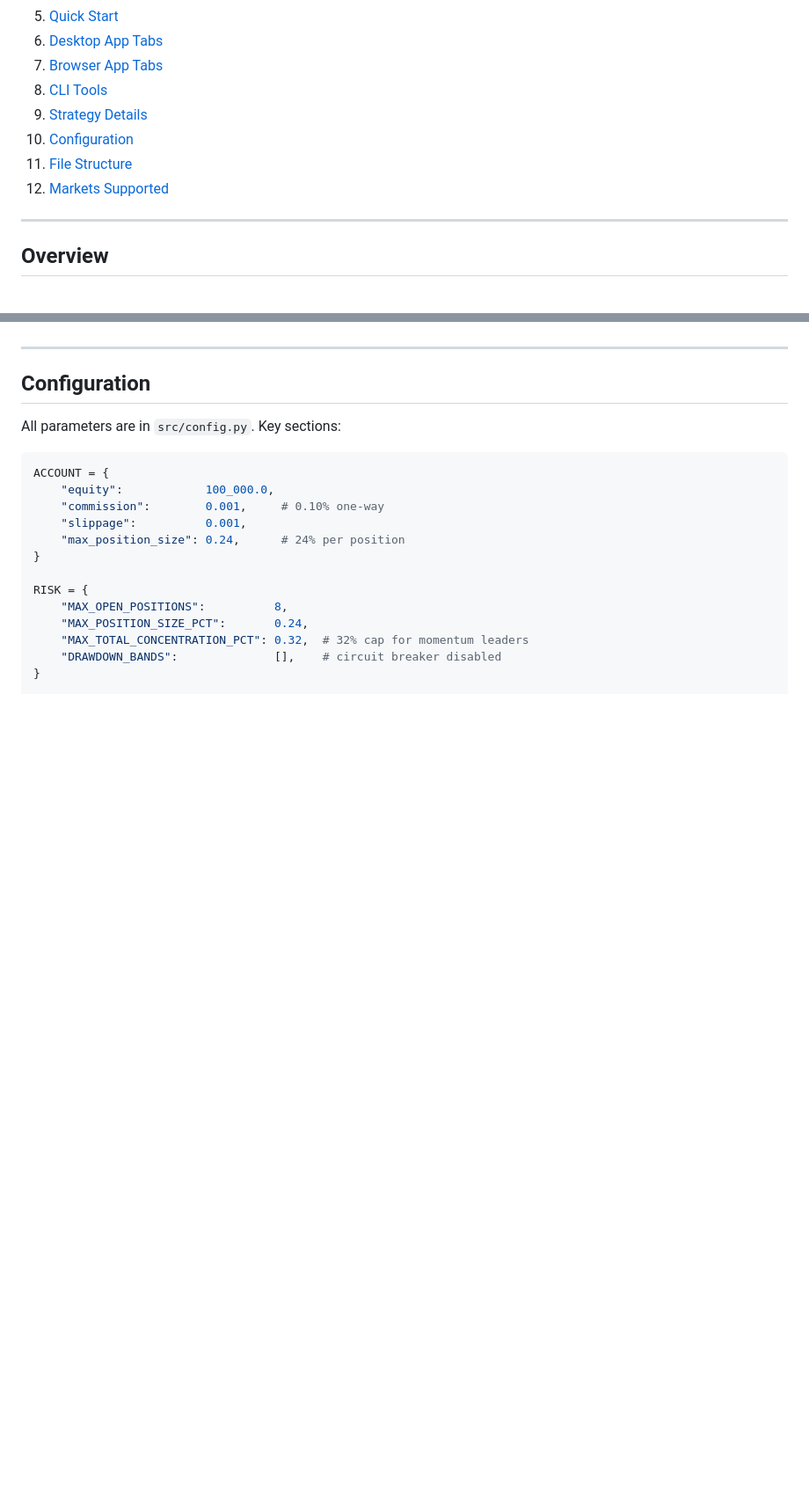
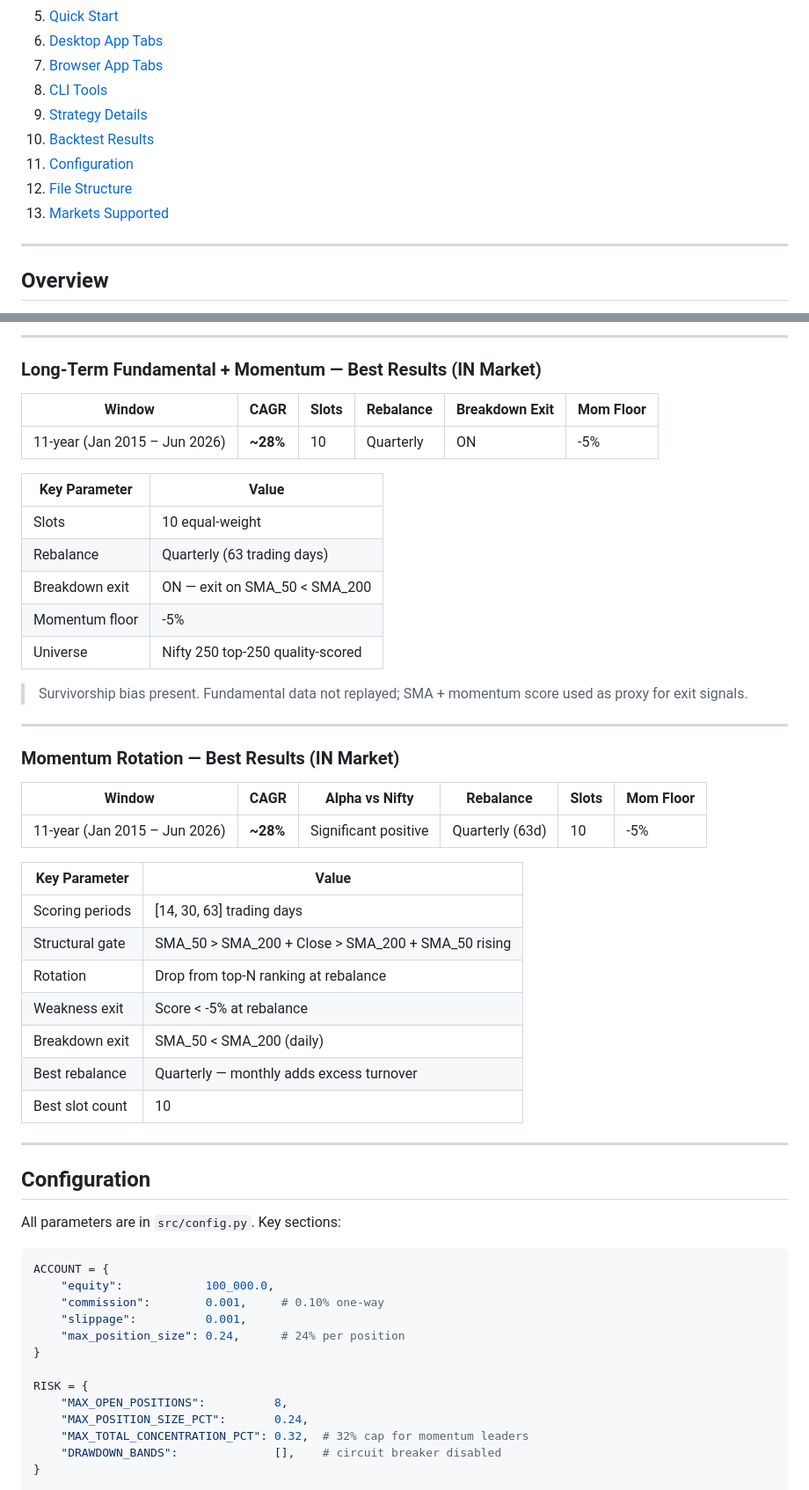
Before and after one commit to rajasekharbuddha/Investment-App, a Markdown page: README.md, 2 parts joined by grey strips. Shown at 88% size. Drawn GitHub-style; blank space fills up the shorter version.

```diff
--- a/README.md
+++ b/README.md
@@ -17,9 +17,10 @@ Systematic stock research, signal generation, and strategy backtesting across US
 7. [Browser App Tabs](#browser-app-tabs)
 8. [CLI Tools](#cli-tools)
 9. [Strategy Details](#strategy-details)
-10. [Configuration](#configuration)
-11. [File Structure](#file-structure)
-12. [Markets Supported](#markets-supported)
+10. [Backtest Results](#backtest-results)
+11. [Configuration](#configuration)
+12. [File Structure](#file-structure)
+13. [Markets Supported](#markets-supported)
 
 ---
 
@@ -498,3 +585,38 @@ All CLI runners live in `src/` and support `--help` for full argument lists.
+---
+
+### Long-Term Fundamental + Momentum — Best Results (IN Market)
+
+| Window | CAGR | Slots | Rebalance | Breakdown Exit | Mom Floor |
+|--------|------|-------|-----------|---------------|-----------|
+| 11-year (Jan 2015 – Jun 2026) | **~28%** | 10 | Quarterly | ON | -5% |
+
+| Key Parameter | Value |
+|---------------|-------|
+| Slots | 10 equal-weight |
+| Rebalance | Quarterly (63 trading days) |
+| Breakdown exit | ON — exit on SMA_50 < SMA_200 |
+| Momentum floor | -5% |
+| Universe | Nifty 250 top-250 quality-scored |
+
+> Survivorship bias present. Fundamental data not replayed; SMA + momentum score used as proxy for exit signals.
+
+---
+
+### Momentum Rotation — Best Results (IN Market)
+
+| Window | CAGR | Alpha vs Nifty | Rebalance | Slots | Mom Floor |
+|--------|------|----------------|-----------|-------|-----------|
+| 11-year (Jan 2015 – Jun 2026) | **~28%** | Significant positive | Quarterly (63d) | 10 | -5% |
+
+| Key Parameter | Value |
+|---------------|-------|
+| Scoring periods | [14, 30, 63] trading days |
+| Structural gate | SMA_50 > SMA_200 + Close > SMA_200 + SMA_50 rising |
+| Rotation | Drop from top-N ranking at rebalance |
+| Weakness exit | Score < -5% at rebalance |
+| Breakdown exit | SMA_50 < SMA_200 (daily) |
+| Best rebalance | Quarterly — monthly adds excess turnover |
+| Best slot count | 10 |
 
 ---
 
```
Also changed, not shown: other parts of README.md (+87 -1 lines).
